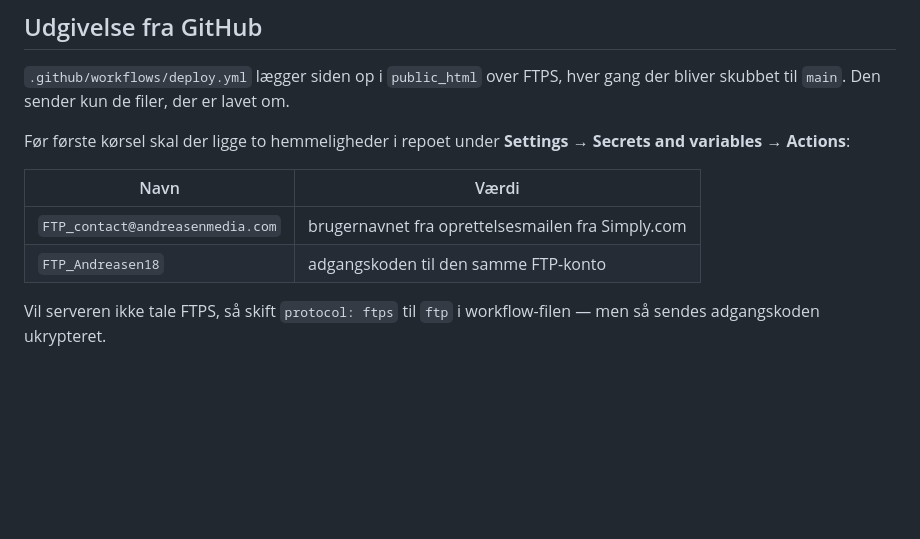
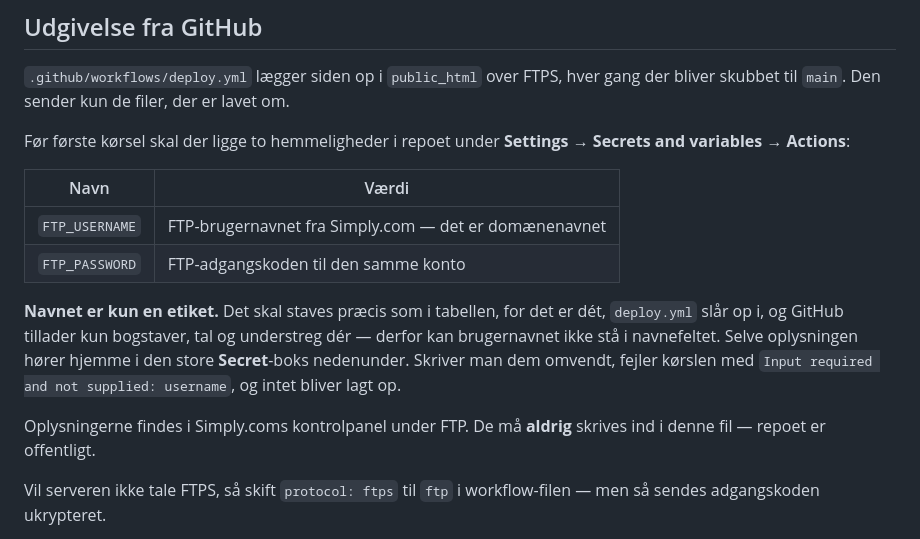
Before and after one commit to andreasenmedia/learnification, a Markdown page: README.md, the part around the change. Rendered like a GitHub page; blank space fills up the shorter version.

Commit message:
Tilbage til secret-navne i README, ikke selve oplysningerne
Tabellen viste et FTP-brugernavn og en adgangskode, hvor der skulle
staa navnene paa de to hemmeligheder. Derfor slog deploy.yml op i
secrets.FTP_USERNAME, som ingen havde oprettet, og hver eneste
udgivelse faldt med "Input required and not supplied: username".

Navnene er sat tilbage, og der staar nu, hvorfor navnefeltet kun
tager bogstaver og understreg, saa oplysningerne ender i Secret-boksen
og ikke i en fil i et offentligt repo.

Co-Authored-By: Claude Opus 5 <noreply@anthropic.com>

```diff
--- a/README.md
+++ b/README.md
@@ -220,8 +220,18 @@ Før første kørsel skal der ligge to hemmeligheder i repoet under
 
 | Navn | Værdi |
 |---|---|
-| `FTP_contact@andreasenmedia.com` | brugernavnet fra oprettelsesmailen fra Simply.com |
-| `FTP_Andreasen18` | adgangskoden til den samme FTP-konto |
+| `FTP_USERNAME` | FTP-brugernavnet fra Simply.com — det er domænenavnet |
+| `FTP_PASSWORD` | FTP-adgangskoden til den samme konto |
+
+**Navnet er kun en etiket.** Det skal staves præcis som i tabellen, for det
+er dét, `deploy.yml` slår op i, og GitHub tillader kun bogstaver, tal og
+understreg dér — derfor kan brugernavnet ikke stå i navnefeltet. Selve
+oplysningen hører hjemme i den store **Secret**-boks nedenunder. Skriver
+man dem omvendt, fejler kørslen med `Input required and not supplied:
+username`, og intet bliver lagt op.
+
+Oplysningerne findes i Simply.coms kontrolpanel under FTP. De må **aldrig**
+skrives ind i denne fil — repoet er offentligt.
 
 Vil serveren ikke tale FTPS, så skift `protocol: ftps` til `ftp` i
 workflow-filen — men så sendes adgangskoden ukrypteret.
```
